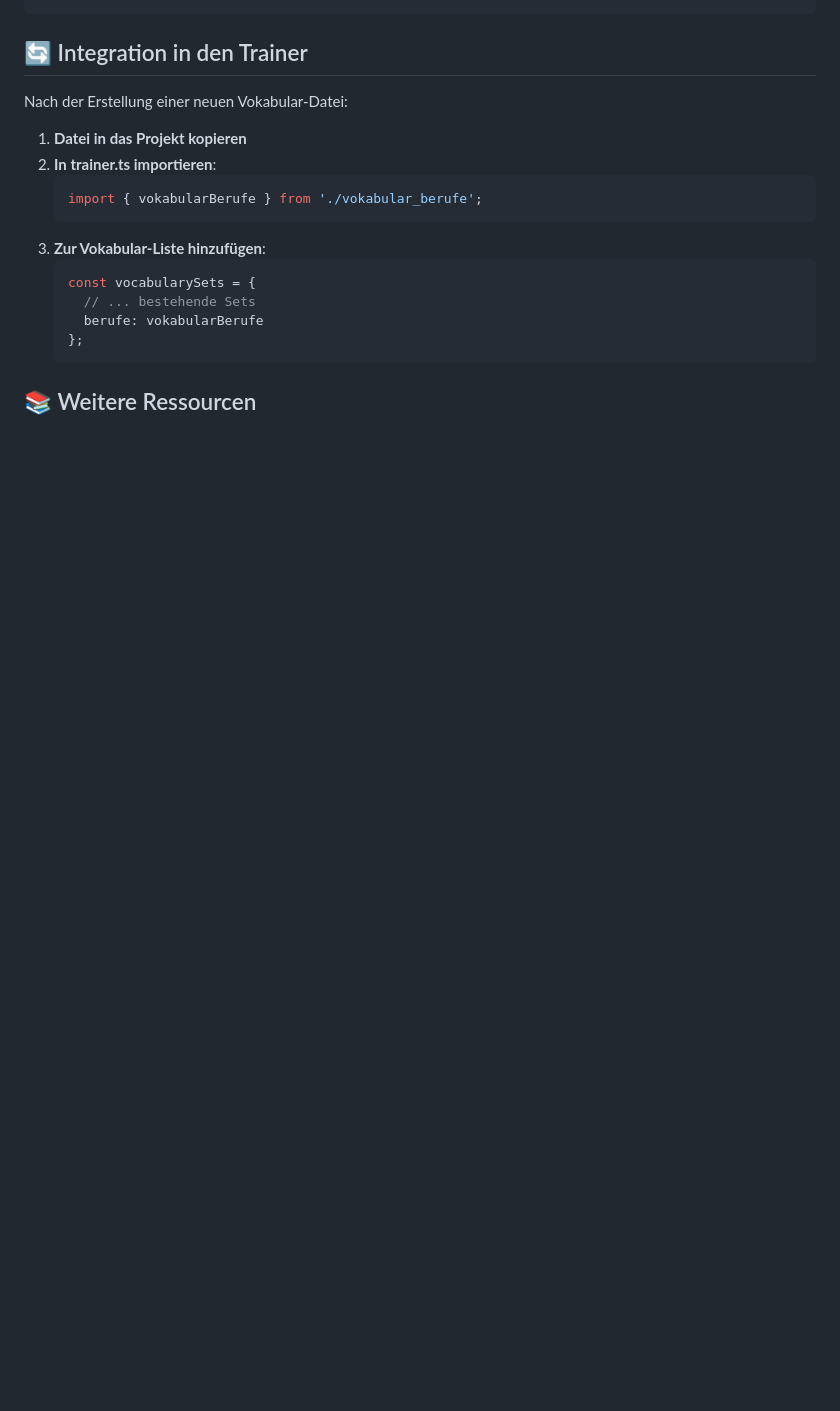
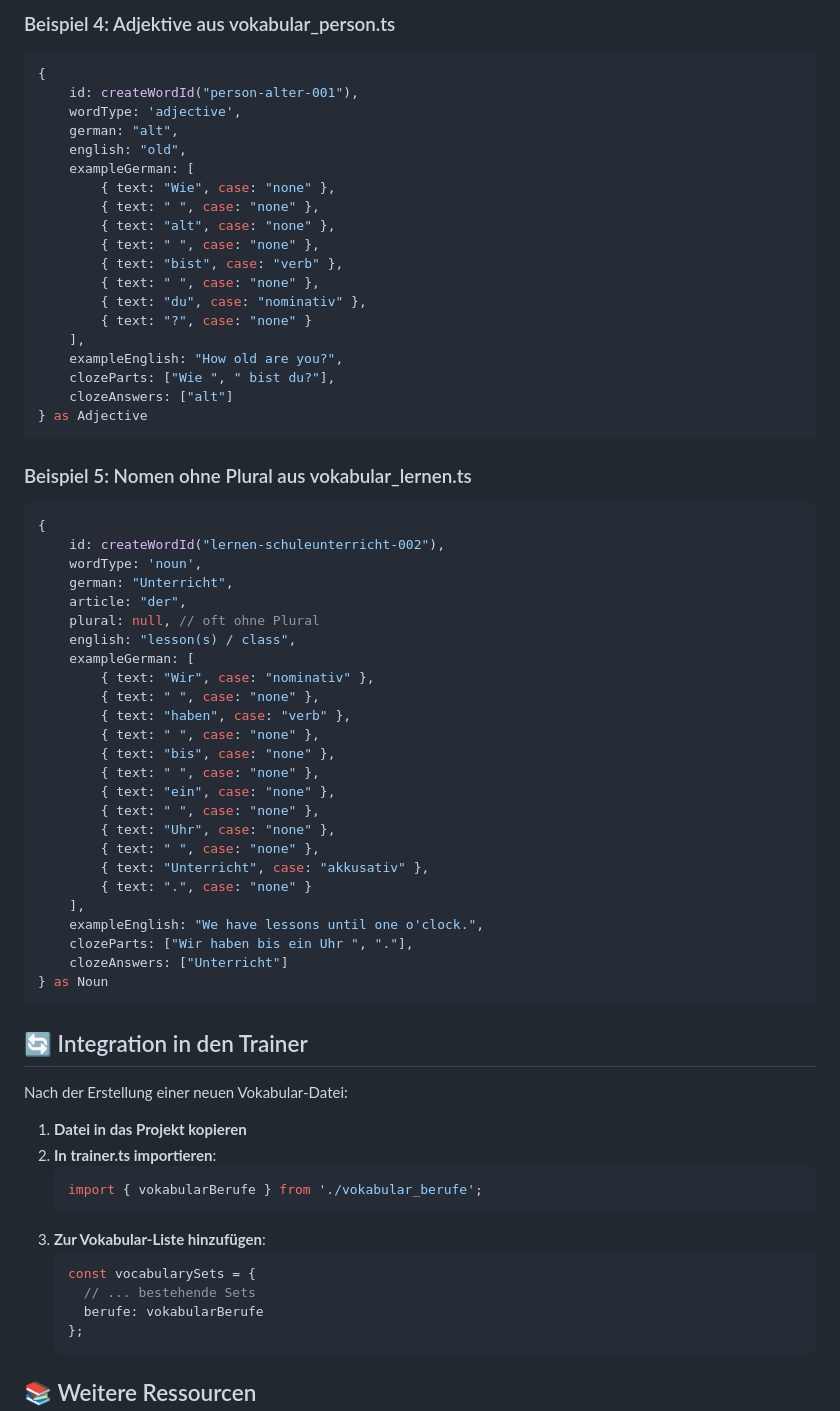
Before and after one commit to fabbfoto/A1-vokabeltrainer, a Markdown page: docs/guides/vocabulary-creation-guide.md, the part around the change printed below. Rendered like a GitHub page; blank space fills up the shorter version.

````diff
--- a/docs/guides/vocabulary-creation-guide.md
+++ b/docs/guides/vocabulary-creation-guide.md
@@ -288,3 +478,53 @@ export const vokabularBerufe: VocabularyStructure = createVocabulary({
+### Beispiel 4: Adjektive aus vokabular_person.ts
+```typescript
+{
+    id: createWordId("person-alter-001"),
+    wordType: 'adjective',
+    german: "alt",
+    english: "old",
+    exampleGerman: [
+        { text: "Wie", case: "none" },
+        { text: " ", case: "none" },
+        { text: "alt", case: "none" },
+        { text: " ", case: "none" },
+        { text: "bist", case: "verb" },
+        { text: " ", case: "none" },
+        { text: "du", case: "nominativ" },
+        { text: "?", case: "none" }
+    ],
+    exampleEnglish: "How old are you?",
+    clozeParts: ["Wie ", " bist du?"],
+    clozeAnswers: ["alt"]
+} as Adjective
+```
+
+### Beispiel 5: Nomen ohne Plural aus vokabular_lernen.ts
+```typescript
+{
+    id: createWordId("lernen-schuleunterricht-002"),
+    wordType: 'noun',
+    german: "Unterricht",
+    article: "der",
+    plural: null, // oft ohne Plural
+    english: "lesson(s) / class",
+    exampleGerman: [
+        { text: "Wir", case: "nominativ" },
+        { text: " ", case: "none" },
+        { text: "haben", case: "verb" },
+        { text: " ", case: "none" },
+        { text: "bis", case: "none" },
+        { text: " ", case: "none" },
+        { text: "ein", case: "none" },
+        { text: " ", case: "none" },
+        { text: "Uhr", case: "none" },
+        { text: " ", case: "none" },
+        { text: "Unterricht", case: "akkusativ" },
+        { text: ".", case: "none" }
+    ],
+    exampleEnglish: "We have lessons until one o'clock.",
+    clozeParts: ["Wir haben bis ein Uhr ", "."],
+    clozeAnswers: ["Unterricht"]
+} as Noun
 ```
 
 ## 🔄 Integration in den Trainer
````
Also changed, not shown: other parts of docs/guides/vocabulary-creation-guide.md (+281 -91 lines).
